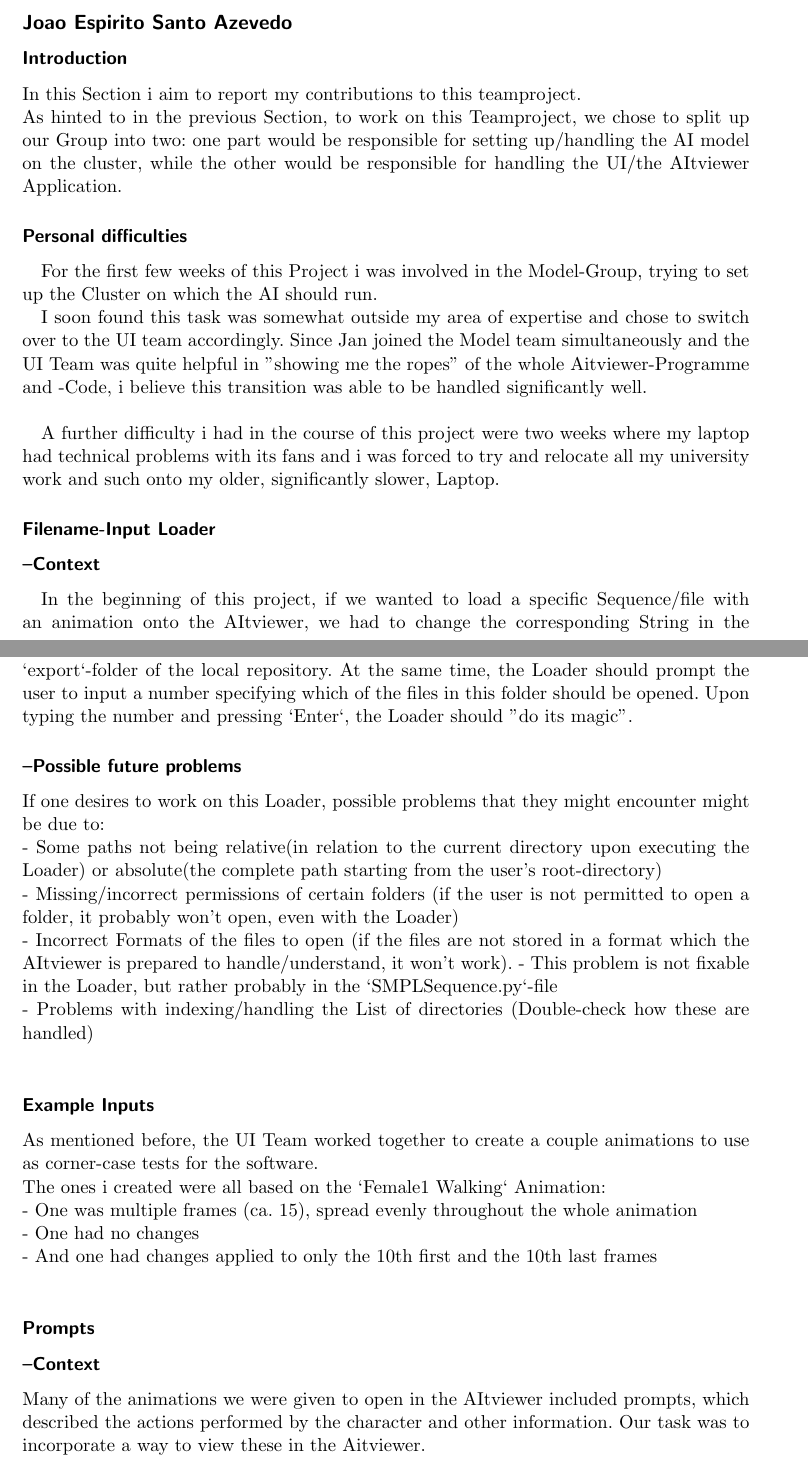
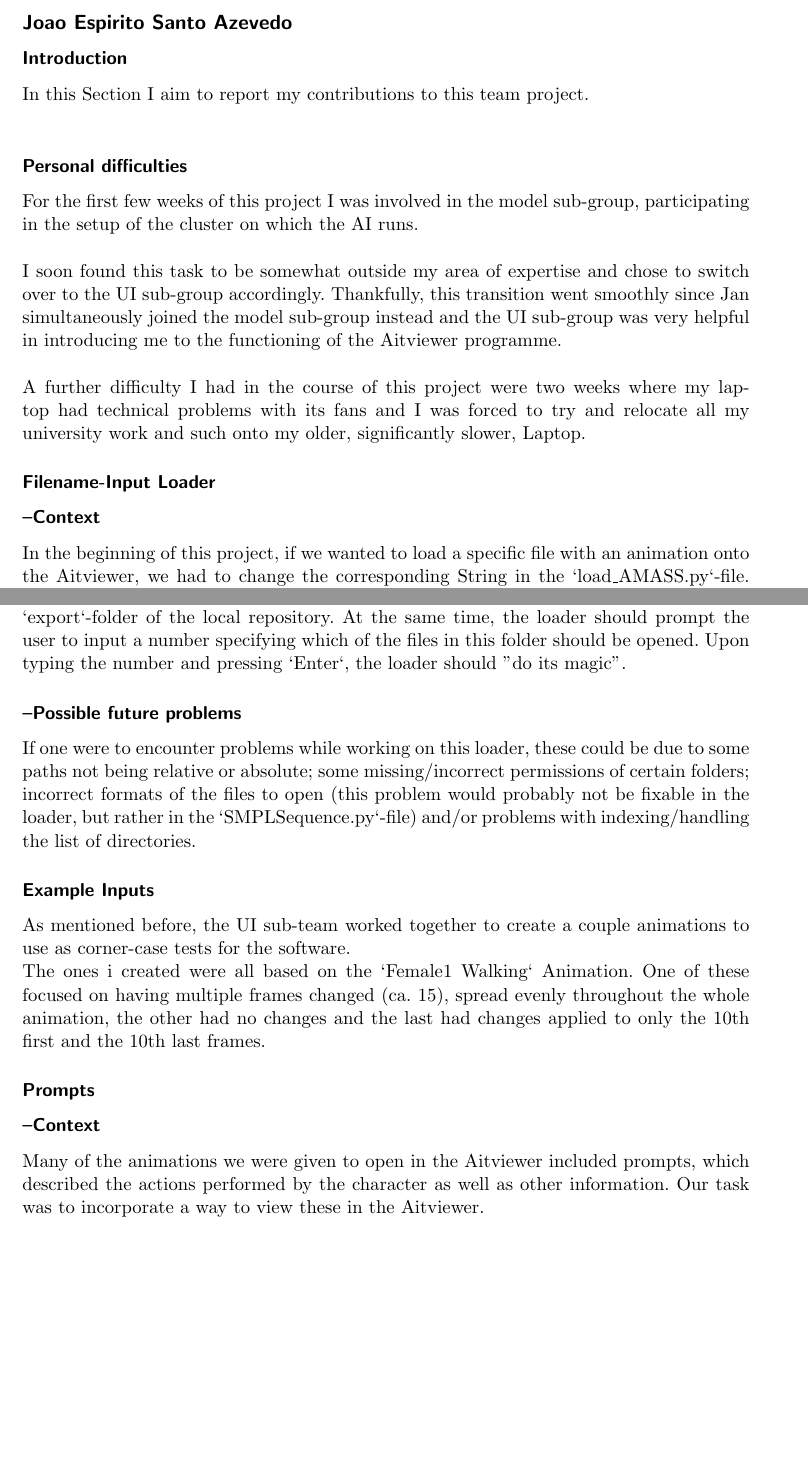
Before and after one commit to luni1024/Team_Project_Documentation, a LaTeX document (Shared.tex): two parts of pages 2 and 3 of 4, joined at a grey line, cut so that both start at the same text, the shorter picture padded with empty space. Compiled offline with pdfLaTeX.

Commit message:
Implemented Helene's comments ;]

```diff
--- a/Shared.tex
+++ b/Shared.tex
@@ -29,6 +29,7 @@
 \usepackage{listings}
 \usepackage{fancybox}
 \usepackage{tikz}
+\usepackage{todonotes}
 
 \input kvmacros
 
@@ -107,18 +108,15 @@ I contributed to this project by working on the Aitviewer as well. Additionally,
 
 \subsection*{Joao Espirito Santo Azevedo}
 \subsubsection*{Introduction}
-In this Section i aim to report my contributions to this teamproject.\\
-As hinted to in the previous Section, to work on this Teamproject, we chose to split up our Group into two: one part would be responsible for setting up/handling the AI model on the cluster, while the other would be responsible for handling the UI/the AItviewer Application.
+In this Section I aim to report my contributions to this team project.\\
 
 \subsubsection*{Personal difficulties}
-\quad For the first few weeks of this Project i was involved in the Model-Group, trying to set up the Cluster on which the AI should run.
+For the first few weeks of this project I was involved in the model sub-group, participating in the setup of the cluster on which the AI runs.\\
 
-\quad I soon found this task was somewhat outside my area of expertise and chose to switch over to the UI team accordingly. Since Jan joined the Model team simultaneously and the UI Team was quite helpful in $"$showing me the ropes$"$ of the whole Aitviewer-Programme and -Code, i believe this transition was able to be handled significantly well.\\
-
-\quad A further difficulty i had in the course of this project were two weeks where my laptop had technical problems with its fans and i was forced to try and relocate all my university work and such onto my older, significantly slower, Laptop.
+I soon found this task to be somewhat outside my area of expertise and chose to switch over to the UI sub-group accordingly. Thankfully, this transition went smoothly since Jan simultaneously joined the model sub-group instead and the UI sub-group was very helpful in introducing me to the functioning of the Aitviewer programme.\\
+\\
+A further difficulty I had in the course of this project were two weeks where my laptop had technical problems with its fans and I was forced to try and relocate all my university work and such onto my older, significantly slower, Laptop.
 
 \subsubsection*{Filename-Input Loader}
 \subsubsection*{--Context}
-\quad In the beginning of this project, if we wanted to load a specific Sequence/file with an animation onto the AItviewer, we had to change the corresponding String in the `load\_AMASS.py`-file. After a few weeks in the Model group, it became apparent that this was an annoying and inconvenient task/method.
-
-\quad After some planning/brainstorming among us i assumed the task to handle the creation of a similar python-file (a Loader, if you will), which allowed the user to specify which file should be loaded into the AItviewer at the time of executing the file.
+In the beginning of this project, if we wanted to load a specific file with an animation onto the Aitviewer, we had to change the corresponding String in the `load\_AMASS.py`-file. After a few weeks in the UI sub-group, it became apparent that this was an annoying and inconvenient task/method.
@@ -132,21 +131,15 @@ To use this Loader, it suffices to call the command `python load\_export\_AMASS.
-\quad After a little while, the Loader should present an indexed list of the contents within the `export`-folder of the local repository. At the same time, the Loader should prompt the user to input a number specifying which of the files in this folder should be opened. Upon typing the number and pressing `Enter`, the Loader should $"$do its magic$"$.
+\\
+After a little while, the loader should present an indexed list of the contents within the `export`-folder of the local repository. At the same time, the loader should prompt the user to input a number specifying which of the files in this folder should be opened. Upon typing the number and pressing `Enter`, the loader should $"$do its magic$"$.
 
 \subsubsection*{--Possible future problems}
-If one desires to work on this Loader, possible problems that they might encounter might be due to:\\
-- Some paths not being relative(in relation to the current directory upon executing the Loader) or absolute(the complete path starting from the user's root-directory)\\
-- Missing/incorrect permissions of certain folders (if the user is not permitted to open a folder, it probably won't open, even with the Loader)\\
-- Incorrect Formats of the files to open (if the files are not stored in a format which the AItviewer is prepared to handle/understand, it won't work). - This problem is not fixable in the Loader, but rather probably in the `SMPLSequence.py`-file\\
-- Problems with indexing/handling the List of directories (Double-check how these are handled)\\
+If one were to encounter problems while working on this loader, these could be due to some paths not being relative or absolute; some missing/incorrect permissions of certain folders; incorrect formats of the files to open (this problem would probably not be fixable in the loader, but rather in the `SMPLSequence.py`-file) and/or problems with indexing/handling the list of directories.
 
 \subsubsection*{Example Inputs}
-As mentioned before, the UI Team worked together to create a couple animations to use as corner-case tests for the software.\\
-The ones i created were all based on the `Female1 Walking` Animation:\\
-- One was multiple frames (ca. 15), spread evenly throughout the whole animation\\
-- One had no changes\\
-- And one had changes applied to only the 10th first and the 10th last frames\\
+As mentioned before, the UI sub-team worked together to create a couple animations to use as corner-case tests for the software.\\
+The ones i created were all based on the `Female1 Walking` Animation. One of these focused on having multiple frames changed (ca. 15), spread evenly throughout the whole animation, the other had no changes and the last had changes applied to only the 10th first and the 10th last frames.
 
 \subsubsection*{Prompts}
 \subsubsection*{--Context}
-Many of the animations we were given to open in the AItviewer included prompts, which described the actions performed by the character and other information. Our task was to incorporate a way to view these in the Aitviewer.
+Many of the animations we were given to open in the Aitviewer included prompts, which described the actions performed by the character as well as other information. Our task was to incorporate a way to view these in the Aitviewer.
 
 \subsubsection*{--How it works}
```
Also changed, not shown: Shared.tex (15 more changed lines).
